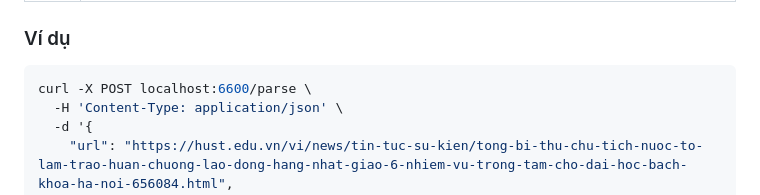
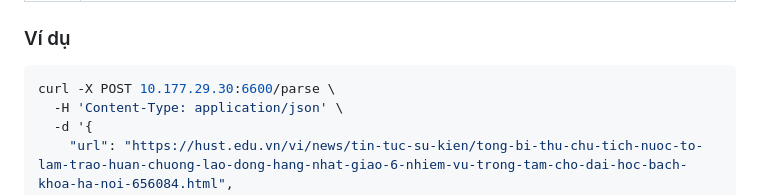
Before and after one commit to bangoc/hust.edu.vn-2026, a Markdown page: crawler/reader/README.md, the part around the change. Rendered like a GitHub page.

````diff
--- a/crawler/reader/README.md
+++ b/crawler/reader/README.md
@@ -151,7 +151,7 @@ Body lỗi là `{"detail": "<chuỗi>"}`; lỗi 422 do không có chữ kèm th
 ### Ví dụ
 
 ```bash
-curl -X POST localhost:6600/parse \
+curl -X POST 10.177.29.30:6600/parse \
   -H 'Content-Type: application/json' \
   -d '{
     "url": "https://hust.edu.vn/vi/news/tin-tuc-su-kien/tong-bi-thu-chu-tich-nuoc-to-lam-trao-huan-chuong-lao-dong-hang-nhat-giao-6-nhiem-vu-trong-tam-cho-dai-hoc-bach-khoa-ha-noi-656084.html",
````
